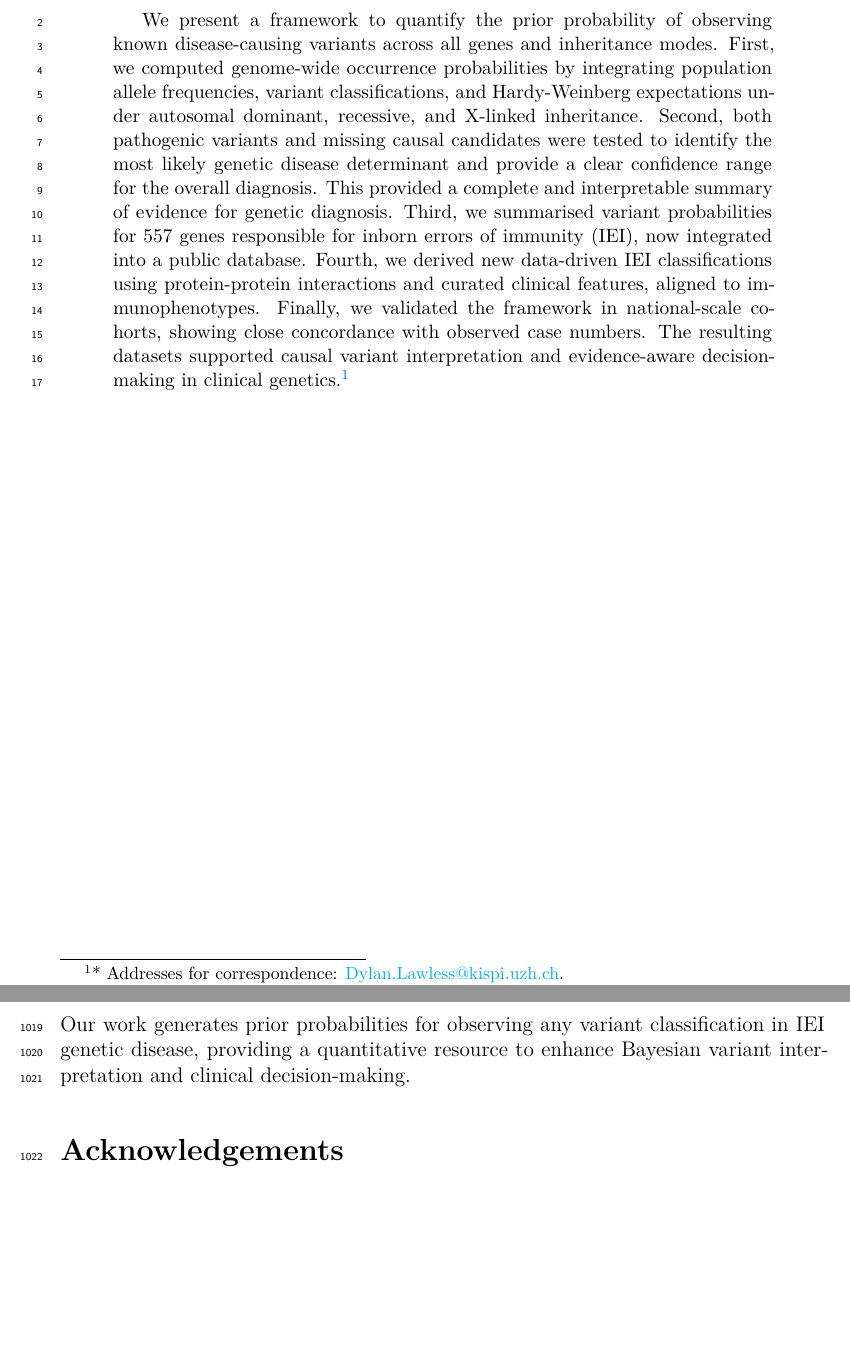
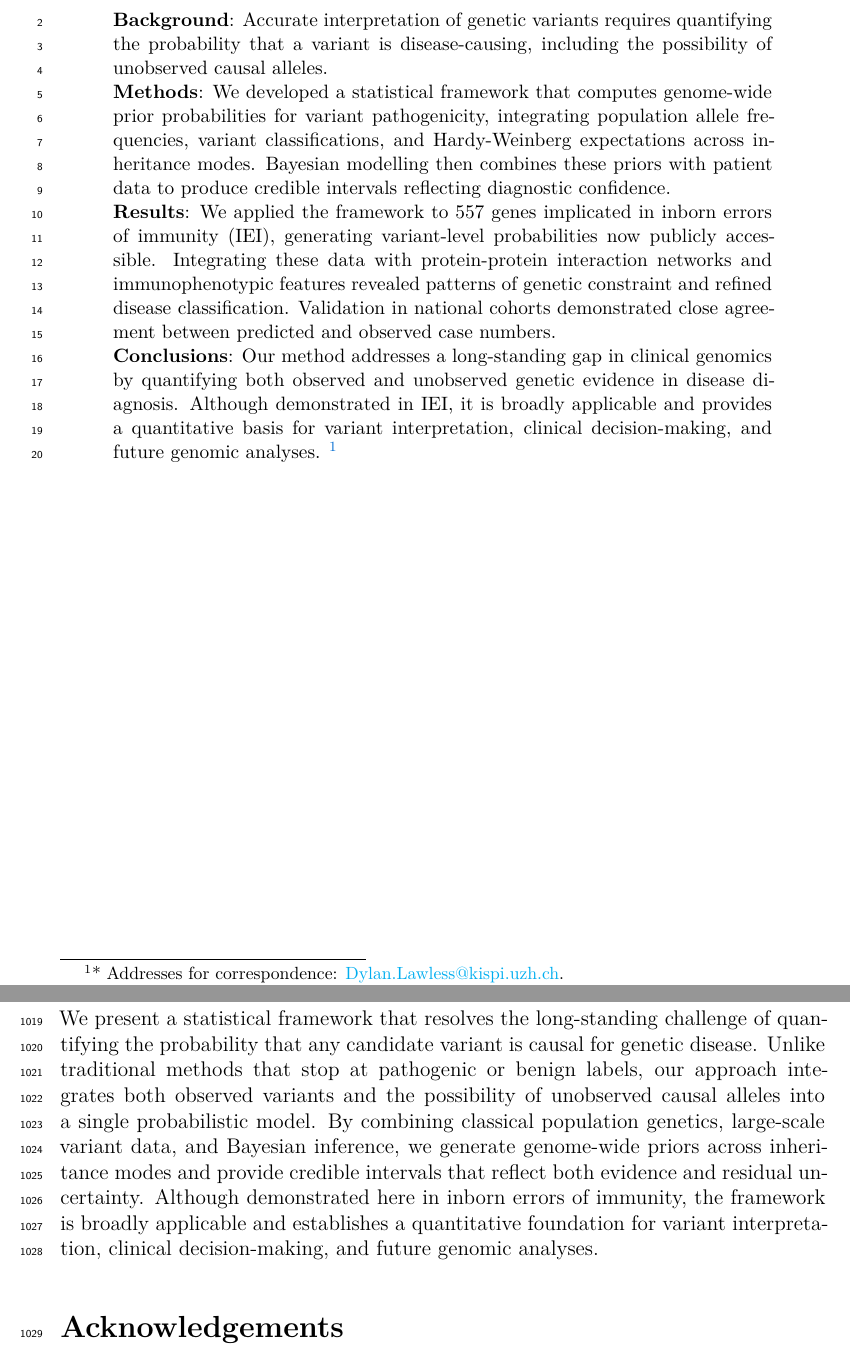
Before and after one commit to DylanLawless/var_risk_est, a LaTeX paper (latex/varEstRisk2025lawless.tex): two parts of pages 2 and 42 of 67 before the commit and two parts of pages 2 and 41 of 66 after it, joined at a grey line, cut at the place of the change, the shorter picture padded with empty space. Compiled offline with XeLaTeX.

Commit message:
coauthor comment edits

```diff
--- a/latex/varEstRisk2025lawless.tex
+++ b/latex/varEstRisk2025lawless.tex
@@ -38,14 +38,26 @@
 \clearpage
  \linenumbers
 \begin{abstract}
-We present a framework to quantify the prior probability of observing known disease-causing variants across all genes and inheritance modes.
-First, we computed genome-wide occurrence probabilities by integrating population allele frequencies, variant classifications, and Hardy-Weinberg expectations under autosomal dominant, recessive, and X-linked inheritance.
-Second, both pathogenic variants and missing causal candidates were tested to identify the most likely genetic disease determinant and provide a clear confidence range for the overall diagnosis.
-This provided a complete and interpretable summary of evidence for genetic diagnosis.
-Third, we summarised variant probabilities for 557 genes responsible for inborn errors of immunity (IEI), now integrated into a public database.
-Fourth, we derived new data-driven IEI classifications using protein-protein interactions and curated clinical features, aligned to immunophenotypes.
-Finally, we validated the framework in national-scale cohorts, showing close concordance with observed case numbers.
-The resulting datasets supported causal variant interpretation and evidence-aware decision-making in clinical genetics.\footnote{
+%We present a framework to quantify the prior probability of observing known disease-causing variants across all genes and inheritance modes.
+%First, we computed genome-wide occurrence probabilities by integrating population allele frequencies, variant classifications, and Hardy-Weinberg expectations under autosomal dominant, recessive, and X-linked inheritance.
+%Second, both pathogenic variants and missing causal candidates were tested to identify the most likely genetic disease determinant and provide a clear confidence range for the overall diagnosis.
+%This provided a complete and interpretable summary of evidence for genetic diagnosis.
+%Third, we summarised variant probabilities for 557 genes responsible for inborn errors of immunity (IEI), now integrated into a public database.
+%Fourth, we derived new data-driven IEI classifications using protein-protein interactions and curated clinical features, aligned to immunophenotypes.
+%Finally, we validated the framework in national-scale cohorts, showing close concordance with observed case numbers.
+%The resulting datasets supported causal variant interpretation and evidence-aware decision-making in clinical genetics.
+\noindent \textbf{Background}:
+Accurate interpretation of genetic variants requires quantifying the probability that a variant is disease-causing, including the possibility of unobserved causal alleles.
+
+\noindent  \textbf{Methods}:
+We developed a statistical framework that computes genome-wide prior probabilities for variant pathogenicity, integrating population allele frequencies, variant classifications, and Hardy-Weinberg expectations across inheritance modes. Bayesian modelling then combines these priors with patient data to produce credible intervals reflecting diagnostic confidence.
+
+\noindent  \textbf{Results}:
+We applied the framework to 557 genes implicated in inborn errors of immunity (IEI), generating variant-level probabilities now publicly accessible. Integrating these data with protein-protein interaction networks and immunophenotypic features revealed patterns of genetic constraint and refined disease classification. Validation in national cohorts demonstrated close agreement between predicted and observed case numbers.
+
+\noindent  \textbf{Conclusions}:
+Our method addresses a long-standing gap in clinical genomics by quantifying both observed and unobserved genetic evidence in disease diagnosis. Although demonstrated in IEI, it is broadly applicable and provides a quantitative basis for variant interpretation, clinical decision-making, and future genomic analyses.
+\footnote{
 \noindent * Addresses for correspondence: \href{mailto:Dylan.Lawless@kispi.uzh.ch}{Dylan.Lawless@kispi.uzh.ch}.\\
 % \noindent  \textsuperscript{† }These authors contributed equally and are listed alphabetically.\\
 \textbf{Availability:} This data is integrated in public panels at
@@ -1105,7 +1115,7 @@ By continuously updating classical estimates with emerging data and prior knowle
 
 \clearpage
 \section{Conclusion}
-Our work generates prior probabilities for observing any variant classification in \ac{iei} genetic disease, providing a quantitative resource to enhance Bayesian variant interpretation and clinical decision-making.
+We present a statistical framework that resolves the long-standing challenge of quantifying the probability that any candidate variant is causal for genetic disease. Unlike traditional methods that stop at pathogenic or benign labels, our approach integrates both observed variants and the possibility of unobserved causal alleles into a single probabilistic model. By combining classical population genetics, large-scale variant data, and Bayesian inference, we generate genome-wide priors across inheritance modes and provide credible intervals that reflect both evidence and residual uncertainty. Although demonstrated here in inborn errors of immunity, the framework is broadly applicable and establishes a quantitative foundation for variant interpretation, clinical decision-making, and future genomic analyses.
 
 \section*{Acknowledgements}
 \noindent
```
Also changed, not shown: images/table_scenario_1_quant_uncert_ci.tex (+1 -1 lines), images/table_scenario_3_quant_uncert_ci.tex (+1 -1 lines), latex/varEstRisk2025lawless.tex (22 more changed lines), 5 other files.
